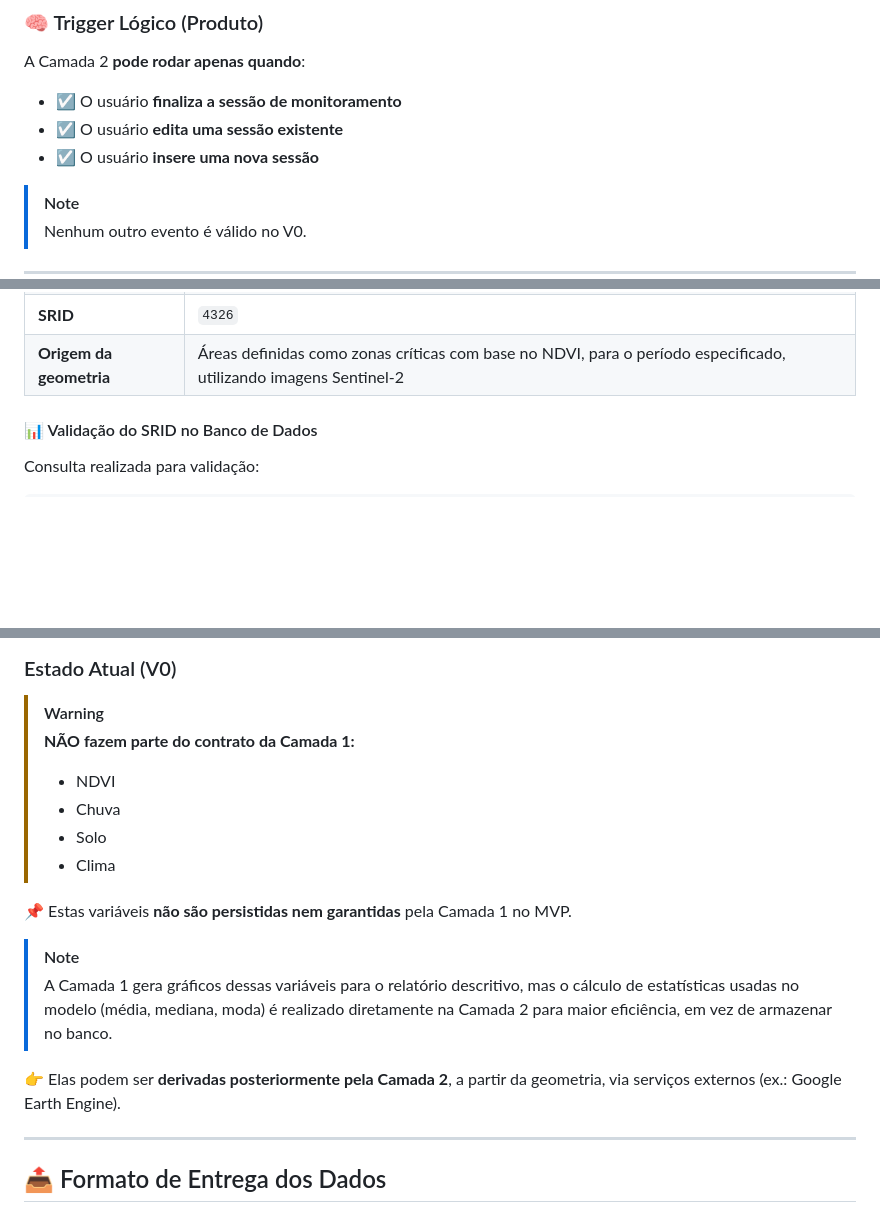
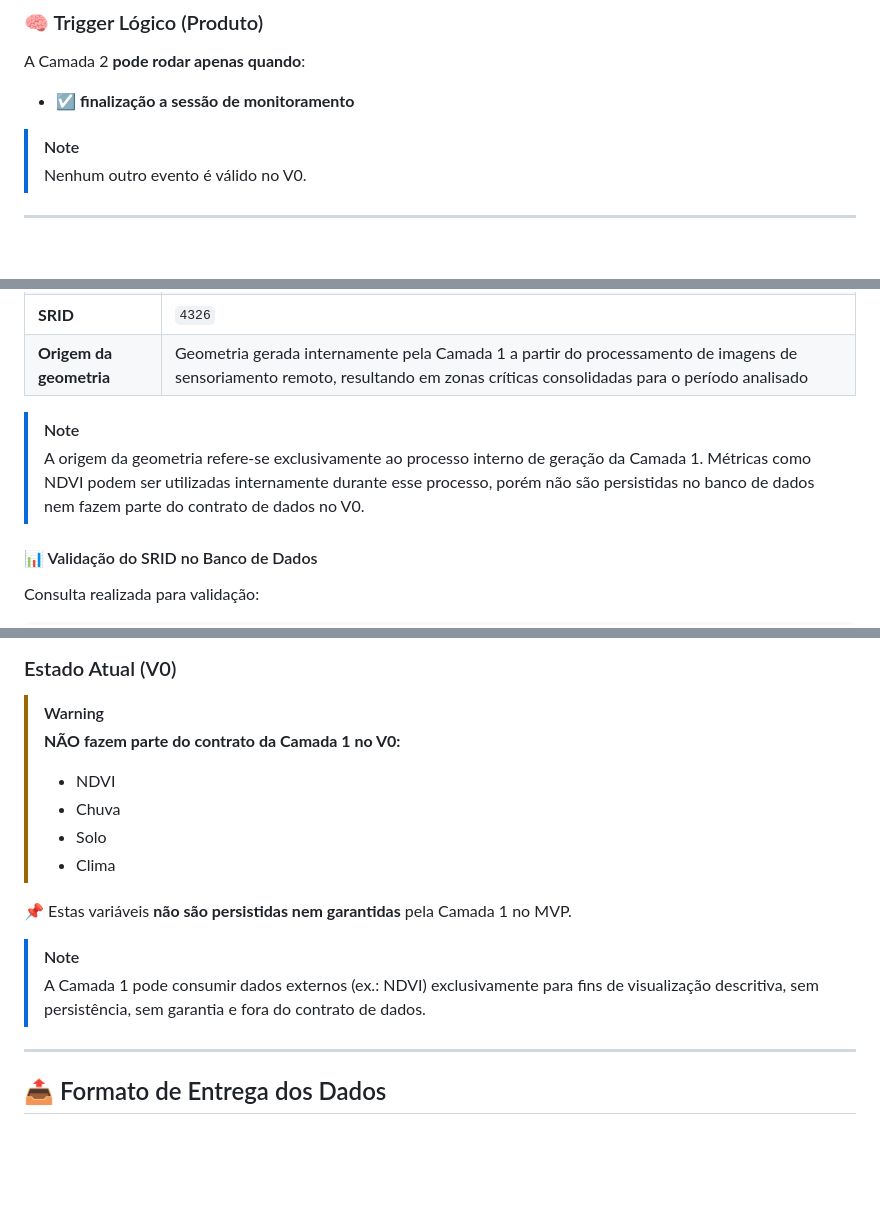
Before and after one commit to Sertan-AI/documentacao-ss-camada1, a Markdown page: README.MD, 3 parts joined by grey strips. Rendered like a GitHub page; blank space fills up the shorter version.

Commit message:
Atualiza documentação do contrato de dados, removendo eventos de disparo não válidos e esclarecendo a origem da geometria.

```diff
--- a/README.MD
+++ b/README.MD
@@ -36,9 +36,7 @@ Ele responde de forma **inequívoca**:
 
 A Camada 2 **pode rodar apenas quando**:
 
-- ☑️ O usuário **finaliza a sessão de monitoramento**
-- ☑️ O usuário **edita uma sessão existente**
-- ☑️ O usuário **insere uma nova sessão**
+- ☑️ **finalização a sessão de monitoramento**
 
 > [!NOTE]
 > Nenhum outro evento é válido no V0.
@@ -87,9 +85,12 @@ monitor_sessao.status = 'concluida'
 </tr>
 <tr>
 <td><strong>Origem da geometria</strong></td>
-<td>Áreas definidas como zonas críticas com base no NDVI, para o período especificado, utilizando imagens Sentinel-2</td>
+<td> Geometria gerada internamente pela Camada 1 a partir do processamento de imagens de sensoriamento remoto, resultando em zonas críticas consolidadas para o período analisado</td>
 </tr>
 </table>
+
+> [!NOTE]
+> A origem da geometria refere-se exclusivamente ao processo interno de geração da Camada 1. Métricas como NDVI podem ser utilizadas internamente durante esse processo, porém não são persistidas no banco de dados nem fazem parte do contrato de dados no V0.
 
 #### 📊 Validação do SRID no Banco de Dados
 
@@ -241,7 +242,7 @@ erDiagram
 ### Estado Atual (V0)
 
 > [!WARNING]
-> **NÃO fazem parte do contrato da Camada 1:**
+> **NÃO fazem parte do contrato da Camada 1 no V0:**
 > - NDVI
 > - Chuva
 > - Solo
@@ -250,9 +251,7 @@ erDiagram
 📌 Estas variáveis **não são persistidas nem garantidas** pela Camada 1 no MVP.
 
 > [!NOTE]
-> A Camada 1 gera gráficos dessas variáveis para o relatório descritivo, mas o cálculo de estatísticas usadas no modelo (média, mediana, moda) é realizado diretamente na Camada 2 para maior eficiência, em vez de armazenar no banco.
-
-👉 Elas podem ser **derivadas posteriormente pela Camada 2**, a partir da geometria, via serviços externos (ex.: Google Earth Engine).
+> A Camada 1 pode consumir dados externos (ex.: NDVI) exclusivamente para fins de visualização descritiva, sem persistência, sem garantia e fora do contrato de dados.
 
 ---
 
```
Also changed, not shown: other parts of README.MD (+3 -2 lines).
